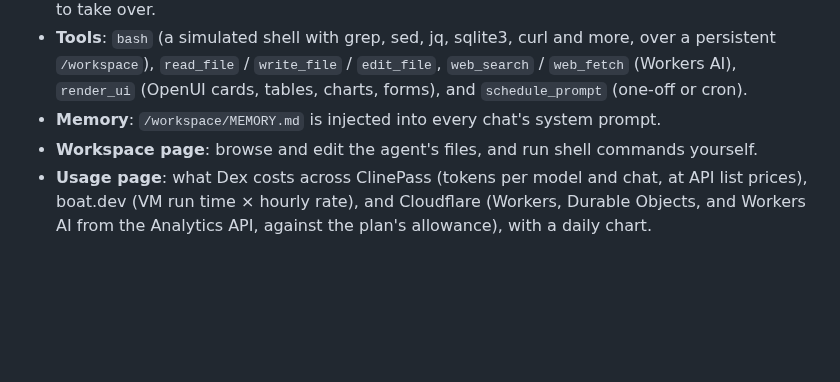
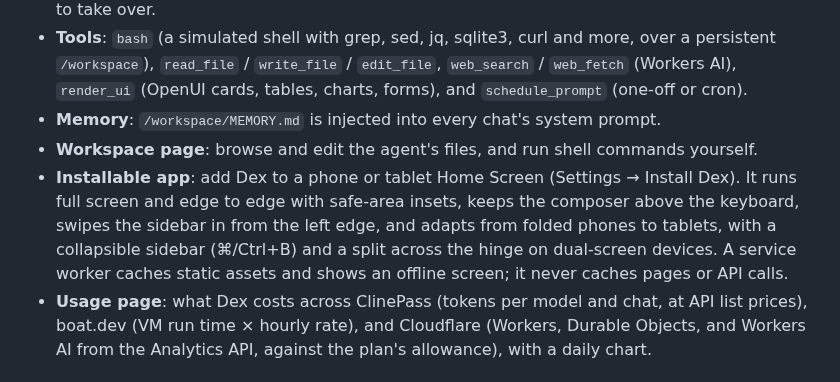
Before and after one commit to nearbycoder/dex, a Markdown page: README.md, the part around the change. Drawn GitHub-style; blank space fills up the shorter version.

```diff
--- a/README.md
+++ b/README.md
@@ -14,6 +14,7 @@ A personal agent harness: [Pi Durable](https://developers.cloudflare.com/agents/
 - **Tools**: `bash` (a simulated shell with grep, sed, jq, sqlite3, curl and more, over a persistent `/workspace`), `read_file` / `write_file` / `edit_file`, `web_search` / `web_fetch` (Workers AI), `render_ui` (OpenUI cards, tables, charts, forms), and `schedule_prompt` (one-off or cron).
 - **Memory**: `/workspace/MEMORY.md` is injected into every chat's system prompt.
 - **Workspace page**: browse and edit the agent's files, and run shell commands yourself.
+- **Installable app**: add Dex to a phone or tablet Home Screen (Settings → Install Dex). It runs full screen and edge to edge with safe-area insets, keeps the composer above the keyboard, swipes the sidebar in from the left edge, and adapts from folded phones to tablets, with a collapsible sidebar (⌘/Ctrl+B) and a split across the hinge on dual-screen devices. A service worker caches static assets and shows an offline screen; it never caches pages or API calls.
 - **Usage page**: what Dex costs across ClinePass (tokens per model and chat, at API list prices), boat.dev (VM run time × hourly rate), and Cloudflare (Workers, Durable Objects, and Workers AI from the Analytics API, against the plan's allowance), with a daily chart.
 
 ## Architecture
```
Also changed, not shown: public/icon-maskable-192.png (added), public/icon-maskable-512.png (added), 15 other files.
